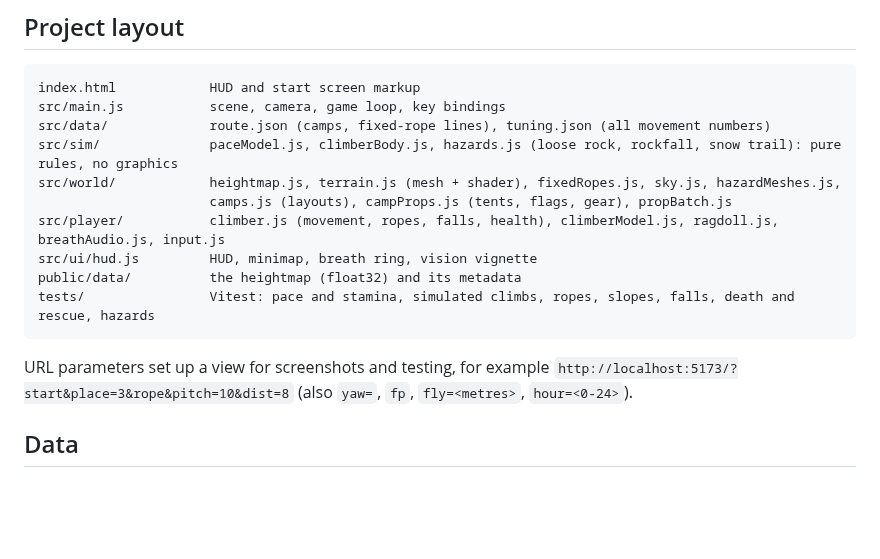
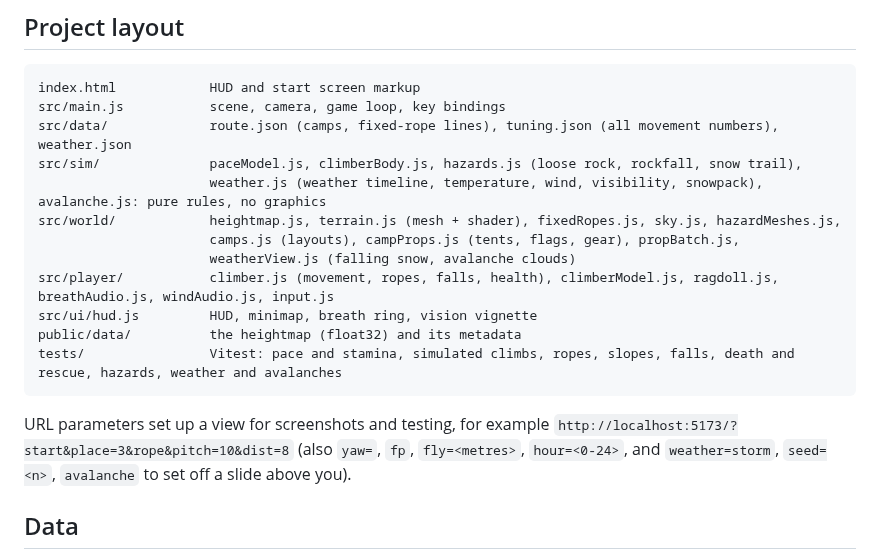
Before and after one commit to ruisbasement-code/k2, a Markdown page: README.md, the part around one of its changes. GitHub-like rendering; blank space fills up the shorter version.

````diff
--- a/README.md
+++ b/README.md
@@ -195,19 +242,22 @@ and curvature:
 ```
 index.html            HUD and start screen markup
 src/main.js           scene, camera, game loop, key bindings
-src/data/             route.json (camps, fixed-rope lines), tuning.json (all movement numbers)
-src/sim/              paceModel.js, climberBody.js, hazards.js (loose rock, rockfall, snow trail): pure rules, no graphics
+src/data/             route.json (camps, fixed-rope lines), tuning.json (all movement numbers), weather.json
+src/sim/              paceModel.js, climberBody.js, hazards.js (loose rock, rockfall, snow trail),
+                      weather.js (weather timeline, temperature, wind, visibility, snowpack), avalanche.js: pure rules, no graphics
 src/world/            heightmap.js, terrain.js (mesh + shader), fixedRopes.js, sky.js, hazardMeshes.js,
-                      camps.js (layouts), campProps.js (tents, flags, gear), propBatch.js
-src/player/           climber.js (movement, ropes, falls, health), climberModel.js, ragdoll.js, breathAudio.js, input.js
+                      camps.js (layouts), campProps.js (tents, flags, gear), propBatch.js,
+                      weatherView.js (falling snow, avalanche clouds)
+src/player/           climber.js (movement, ropes, falls, health), climberModel.js, ragdoll.js, breathAudio.js, windAudio.js, input.js
 src/ui/hud.js         HUD, minimap, breath ring, vision vignette
 public/data/          the heightmap (float32) and its metadata
-tests/                Vitest: pace and stamina, simulated climbs, ropes, slopes, falls, death and rescue, hazards
+tests/                Vitest: pace and stamina, simulated climbs, ropes, slopes, falls, death and rescue, hazards, weather and avalanches
 ```
 
 URL parameters set up a view for screenshots and testing, for example
 `http://localhost:5173/?start&place=3&rope&pitch=10&dist=8`
-(also `yaw=`, `fp`, `fly=<metres>`, `hour=<0-24>`).
+(also `yaw=`, `fp`, `fly=<metres>`, `hour=<0-24>`, and `weather=storm`, `seed=<n>`,
+`avalanche` to set off a slide above you).
 
 ## Data
 
````
Also changed, not shown: other parts of README.md (+48 -1 lines), docs/screenshots/avalanche.png (added), docs/screenshots/snowstorm.png (added), docs/screenshots/whiteout.png (added), 10 other files.
